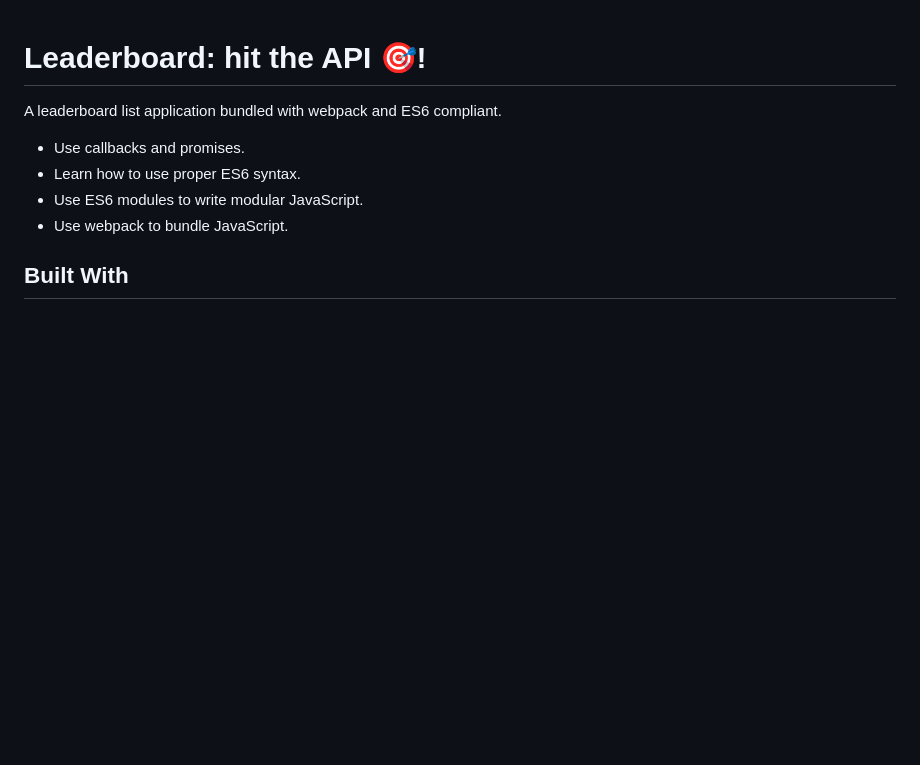
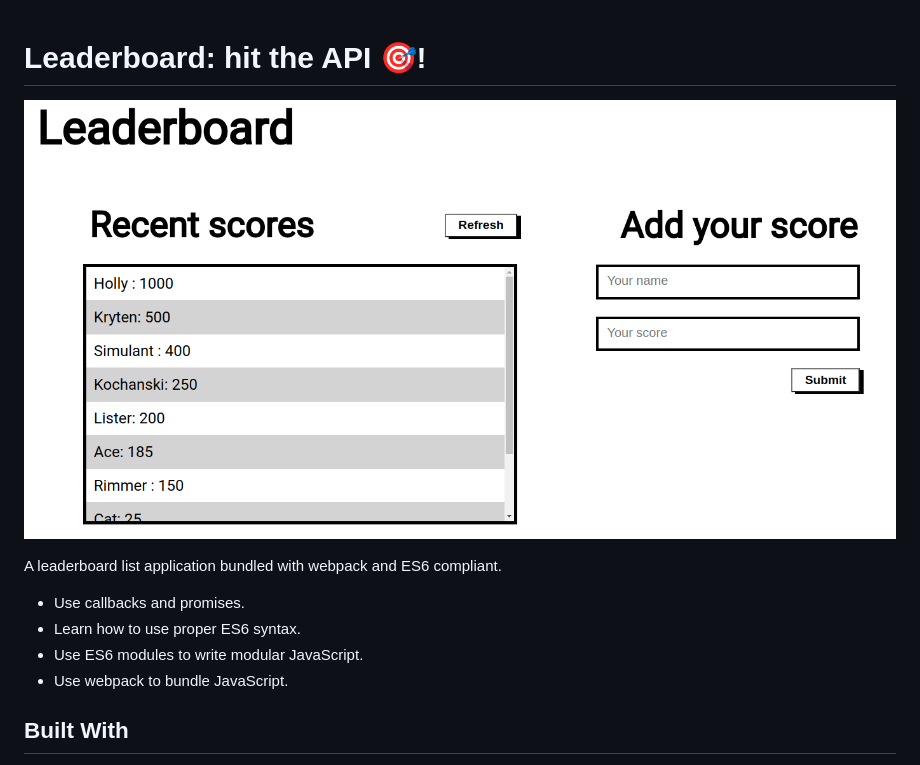
Before and after one commit to rcqx/leaderboard-list-app, a Markdown page: README.md, the part around the change. GitHub-like rendering; pictures changed too: leaderboard.png (added); blank space fills up the shorter version.

Commit message:
Add image

```diff
--- a/README.md
+++ b/README.md
@@ -1,4 +1,6 @@
 # Leaderboard: hit the API 🎯!
+
+![leaderboard](./leaderboard.png)
 
 A leaderboard list application bundled with webpack and ES6 compliant.
 
```
